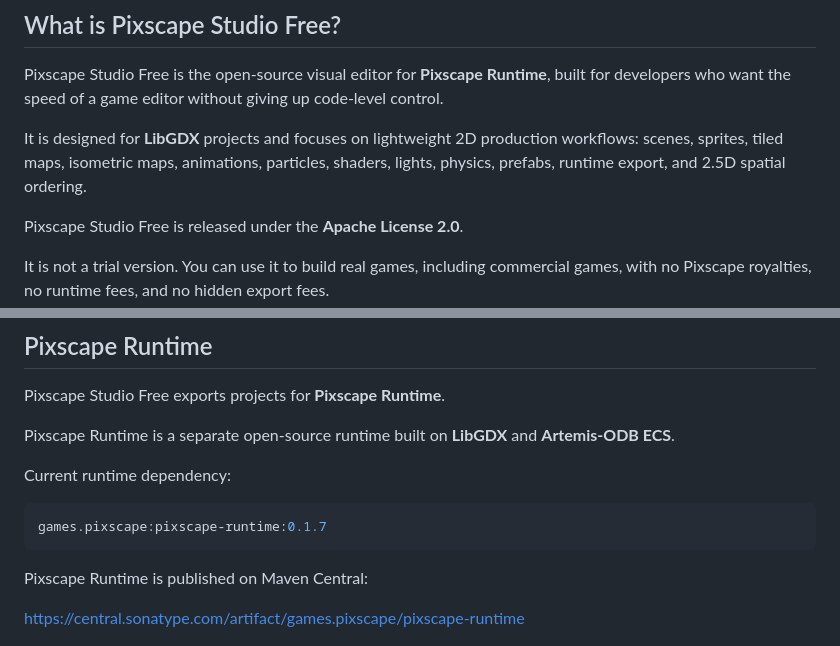
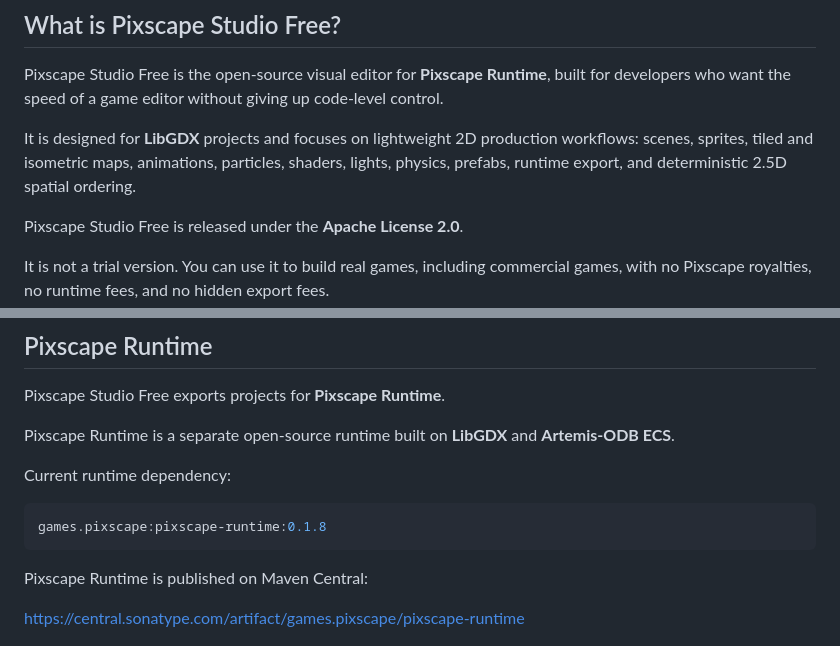
Before and after one commit to pixscapegames/pixscape-studio-free, a Markdown page: README.md, 2 parts joined by grey strips. Rendered like a GitHub page.

````diff
--- a/README.md
+++ b/README.md
@@ -25,7 +25,7 @@ Build fast. Stay free. Keep full control.
 
 Pixscape Studio Free is the open-source visual editor for **Pixscape Runtime**, built for developers who want the speed of a game editor without giving up code-level control.
 
-It is designed for **LibGDX** projects and focuses on lightweight 2D production workflows: scenes, sprites, tiled maps, isometric maps, animations, particles, shaders, lights, physics, prefabs, runtime export, and 2.5D spatial ordering.
+It is designed for **LibGDX** projects and focuses on lightweight 2D production workflows: scenes, sprites, tiled and isometric maps, animations, particles, shaders, lights, physics, prefabs, runtime export, and deterministic 2.5D spatial ordering.
 
 Pixscape Studio Free is released under the **Apache License 2.0**.
 
@@ -124,7 +150,7 @@ Pixscape Runtime is a separate open-source runtime built on **LibGDX** and **Art
 Current runtime dependency:
 
 ```gradle
-games.pixscape:pixscape-runtime:0.1.7
+games.pixscape:pixscape-runtime:0.1.8
 ```
 
 Pixscape Runtime is published on Maven Central:
````
Also changed, not shown: other parts of README.md (+47 -9 lines).
